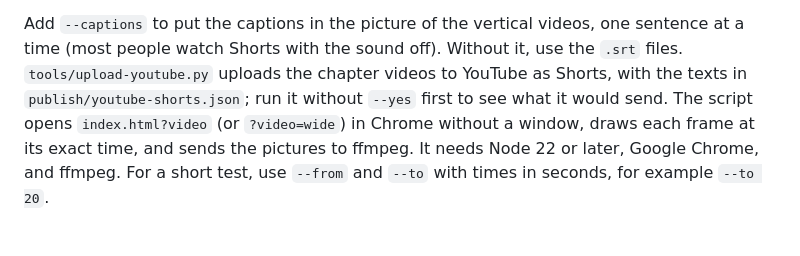
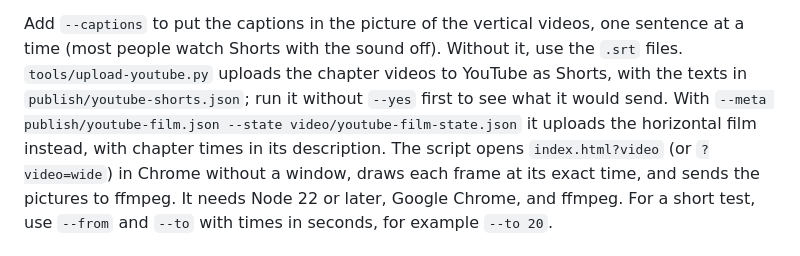
Before and after one commit to eduardoiturrate/foucault, a Markdown page: README.md, the part around the change. Drawn GitHub-style.

Commit message:
Upload the horizontal film to YouTube too
publish/youtube-film.json holds the title, description (with chapter
times), and tags of the full 1080p60 film. upload-youtube.py takes --meta
and --state, so it can upload another set of videos with its own record;
a set without a playlist is uploaded as normal videos.

```diff
--- a/README.md
+++ b/README.md
@@ -76,7 +76,9 @@ After a caption changes:
 Add `--captions` to put the captions in the picture of the vertical videos, one sentence at a
 time (most people watch Shorts with the sound off). Without it, use the `.srt` files.
 `tools/upload-youtube.py` uploads the chapter videos to YouTube as Shorts, with the texts in
-`publish/youtube-shorts.json`; run it without `--yes` first to see what it would send. The script opens
+`publish/youtube-shorts.json`; run it without `--yes` first to see what it would send.
+With `--meta publish/youtube-film.json --state video/youtube-film-state.json` it uploads the
+horizontal film instead, with chapter times in its description. The script opens
 `index.html?video` (or `?video=wide`) in Chrome without a window, draws each frame at its
 exact time, and sends the pictures to ffmpeg. It needs Node 22 or later, Google Chrome, and
 ffmpeg. For a short test, use `--from` and `--to` with times in seconds, for example `--to 20`.
```
